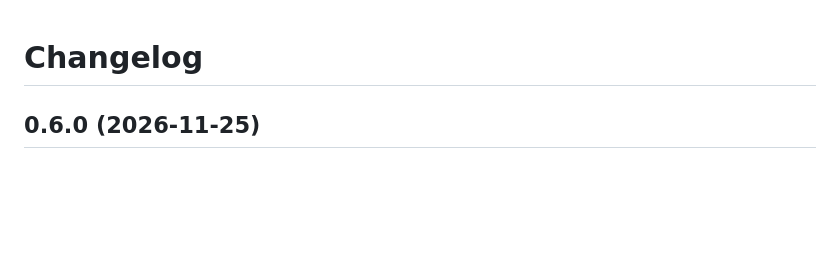
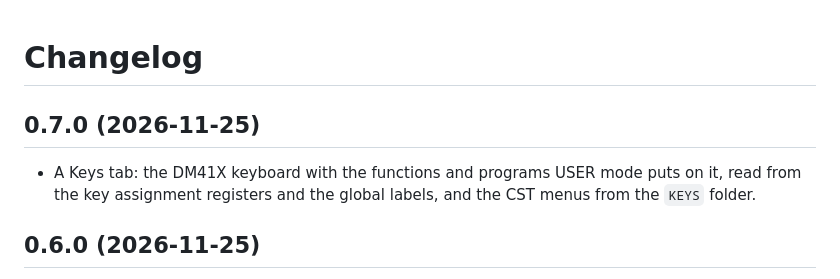
Before and after one commit to isene/dm41, a Markdown page: CHANGELOG.md, the part around the change. Rendered like a GitHub page; blank space fills up the shorter version.

```diff
--- a/CHANGELOG.md
+++ b/CHANGELOG.md
@@ -1,4 +1,10 @@
 # Changelog
+
+## 0.7.0 (2026-11-25)
+
+- A Keys tab: the DM41X keyboard with the functions and programs USER mode
+  puts on it, read from the key assignment registers and the global labels,
+  and the CST menus from the `KEYS` folder.
 
 ## 0.6.0 (2026-11-25)
 
```
Also changed, not shown: README.md (+17 -5 lines), img/screenshot-keys.png (added), 6 other files.
